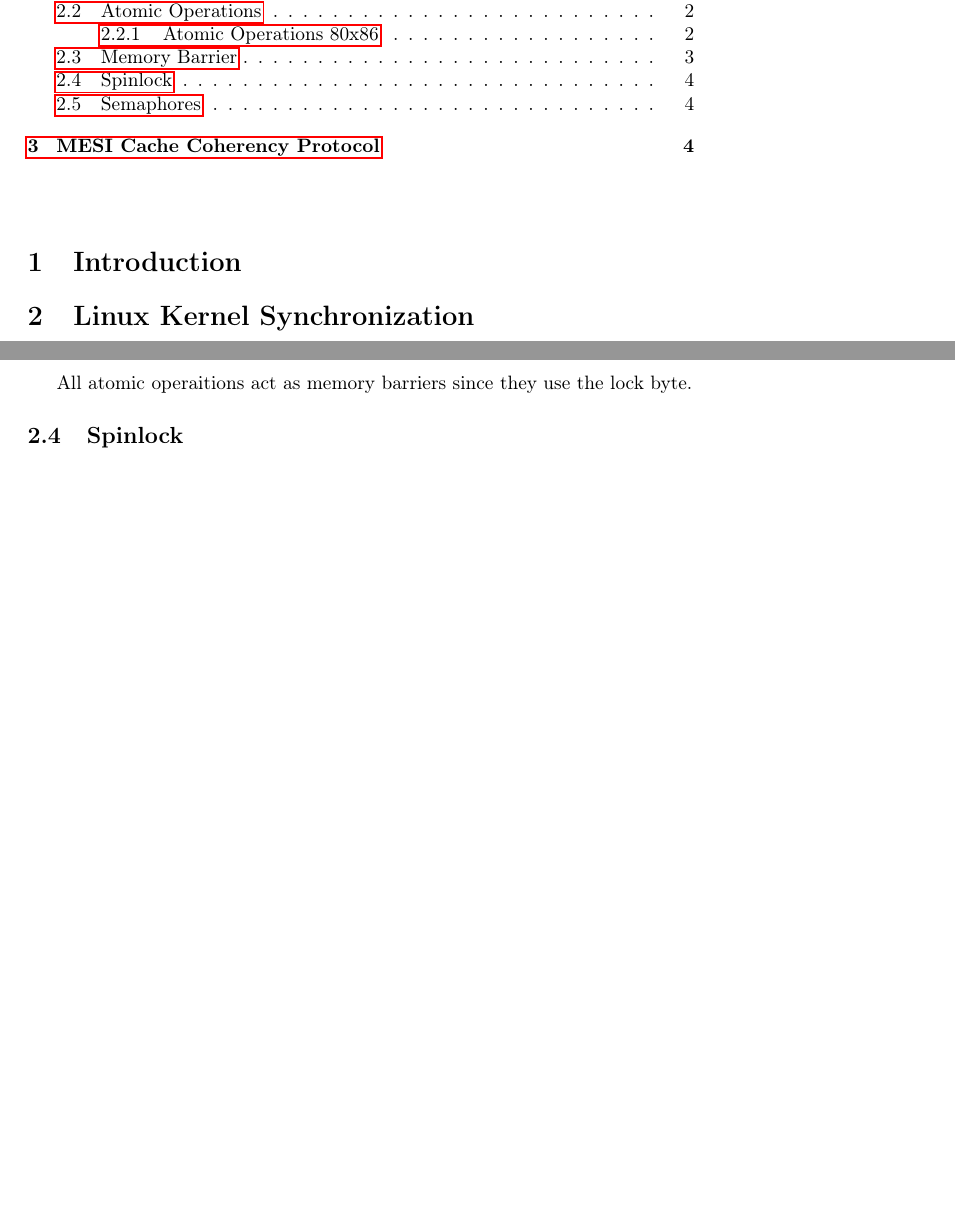
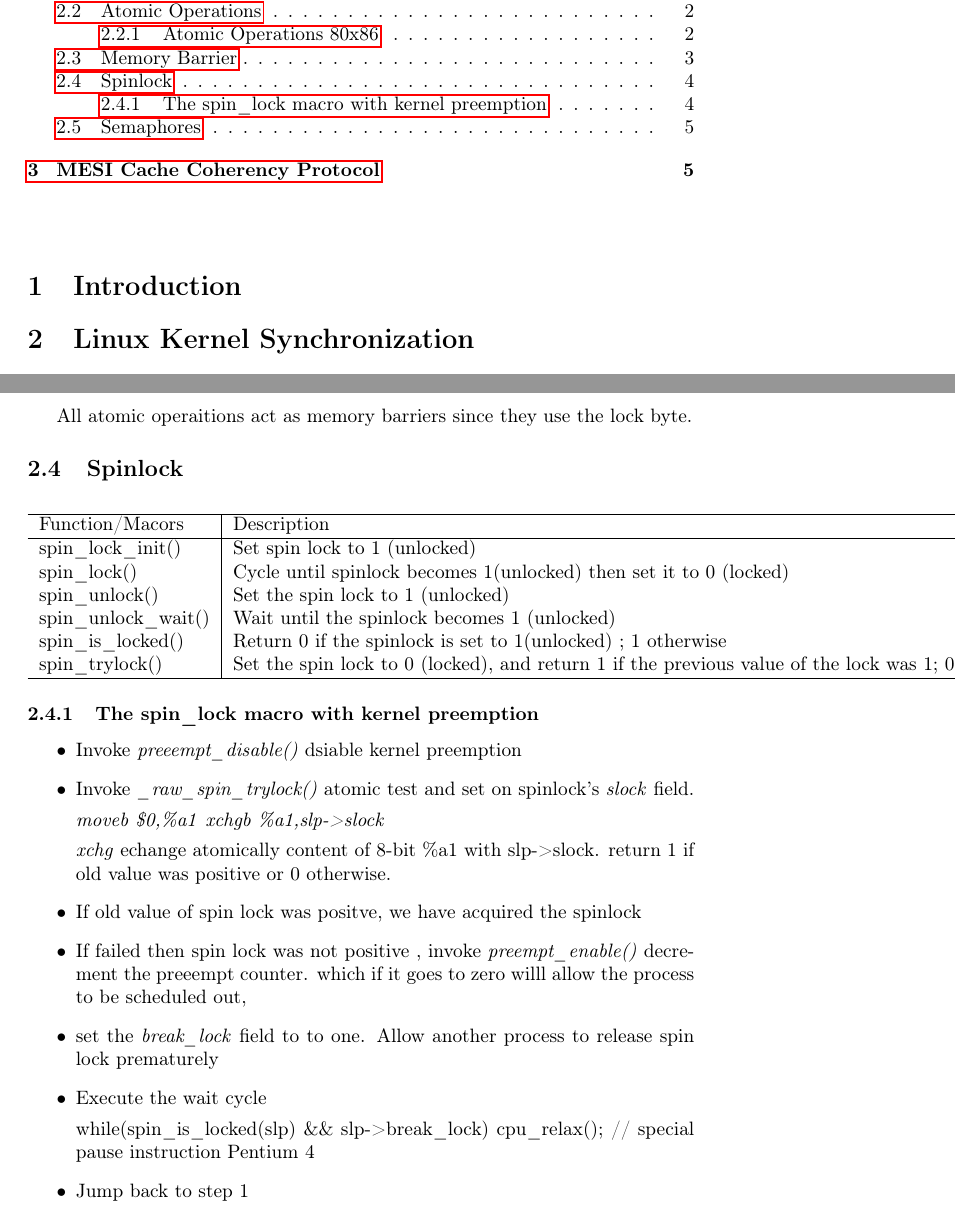
Before and after one commit to aakarsh/concurrency-paper, a LaTeX document (concur.tex): two parts of pages 1 and 4 of 5, joined at a grey line, cut so that both start at the same text, the shorter picture padded with empty space. Compiled offline with pdfLaTeX.

Commit message:
spinlock stuff

```diff
--- a/concur.tex
+++ b/concur.tex
@@ -31,12 +31,12 @@
 \tableofcontents
 
 \maketitle
+%%\addcontentsline{toc}
+\vspace*{1cm}
 
-\vspace*{1cm}
 \section{Introduction}
 
 \section{Linux Kernel Synchronization}
-
 
 The linux kernel provides several synchronization primitives these include
 
@@ -201,6 +201,53 @@ All atomic operaitions act as memory barriers since they use the lock byte.
 
 \subsection{Spinlock}
 
+  \begin{center}
+  \begin{tabular}{ l | l }
+    \hline
+    Function/Macors & Description \\ \hline
+    spin\_lock\_init() & Set spin lock to 1 (unlocked) \\
+    spin\_lock() & Cycle until spinlock becomes 1(unlocked) then set it to 0 (locked) \\
+    spin\_unlock() & Set the spin lock to 1 (unlocked) \\
+    spin\_unlock\_wait() & Wait until the spinlock becomes 1 (unlocked)  \\
+    spin\_is\_locked() & Return 0 if the spinlock is set to 1(unlocked) ; 1 otherwise  \\
+    spin\_trylock() &  Set the spin lock to 0 (locked), and return 1 if the previous value of the lock was 1; 0 otherwise\\
+    \hline
+  \end{tabular}
+  \end{center}
+
+  \subsubsection{The spin\_lock macro with kernel preemption}
+
+  \begin{itemize}
+    \item Invoke \emph{preeempt\_disable()} dsiable kernel preemption
+    \item Invoke \emph{\_raw\_spin\_trylock()} atomic test and set on
+      spinlock's \emph{slock} field.
+
+      \emph{moveb \$0,\%a1}
+      \emph{xchgb \%a1,slp->slock}
+
+      \emph{xchg} echange atomically content of 8-bit \%a1 with slp->slock.
+      return 1 if old value was positive or 0 otherwise.
+
+    \item If old value of spin lock was positve, we have acquired the spinlock
+
+    \item If failed then spin lock was not positive , invoke
+      \emph{preempt\_enable()} decrement the preeempt counter. which
+      if it goes to zero willl allow the process to be scheduled out,
+
+    \item set the \emph{break\_lock} field to to one. Allow another
+      process to release spin lock prematurely
+
+    \item Execute the wait cycle
+
+      while(spin\_is\_locked(slp) \&\& slp->break\_lock)
+          cpu\_relax(); // special pause instruction Pentium 4
+
+    \item Jump back to step 1
+
+  \end{itemize}
+
+
+
 
 
 
```
